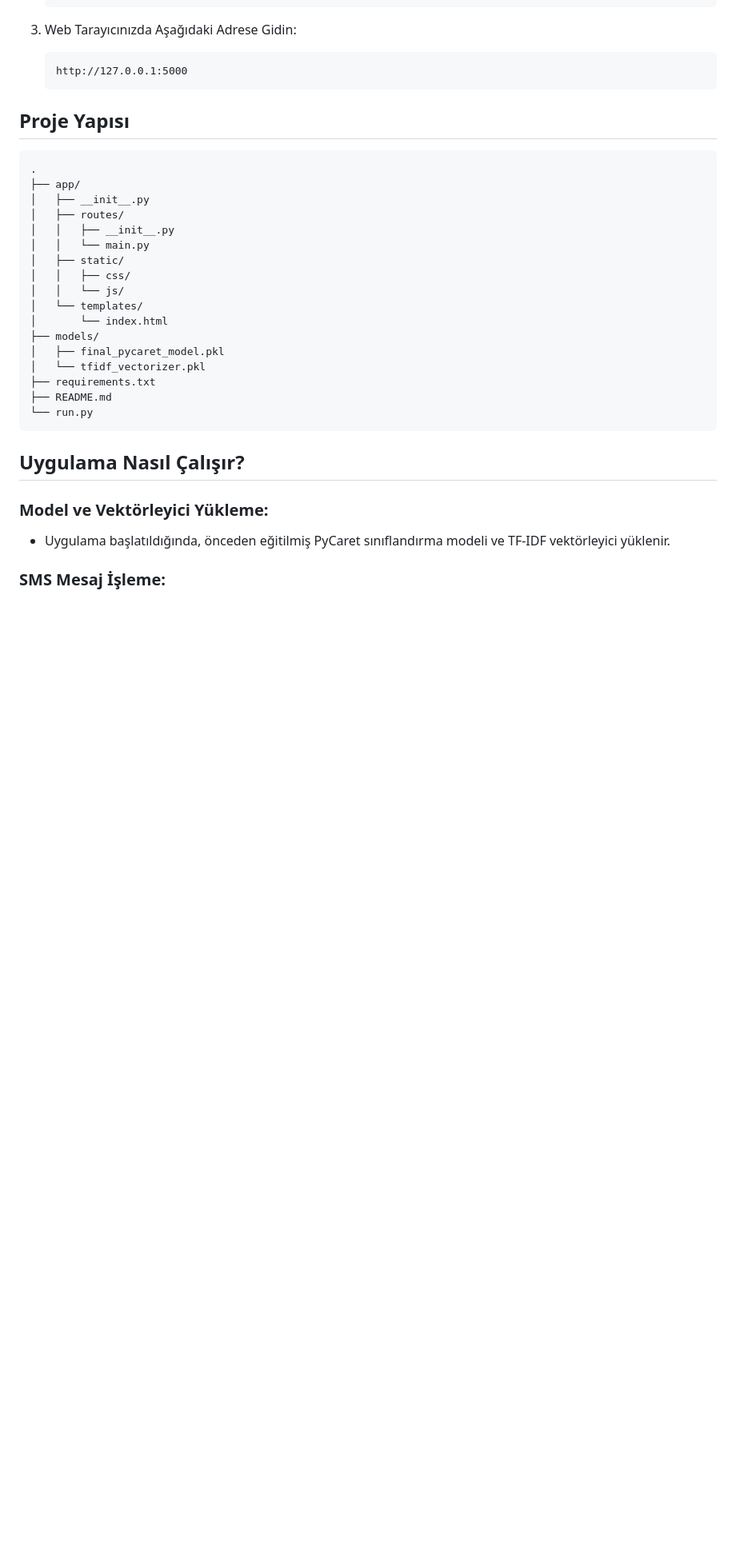
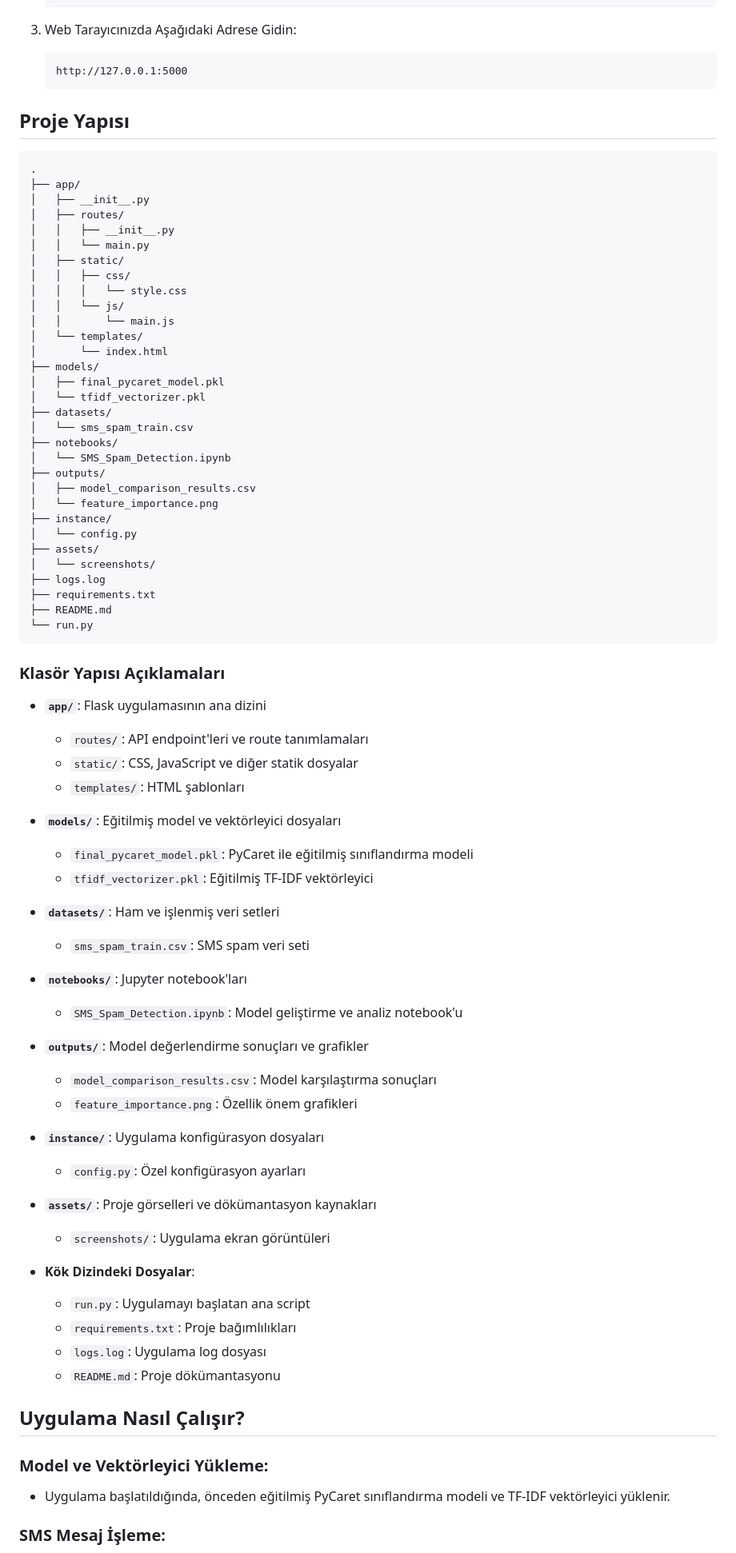
Before and after one commit to haakanergun/teknasyon_spamguard, a Markdown page: README.md, the part around one of its changes. Shown at 80% size. Drawn GitHub-style; blank space fills up the shorter version.

````diff
--- a/README.md
+++ b/README.md
@@ -80,16 +80,63 @@ Flask tabanlı bir web uygulaması. Bu uygulama, iPhone arayüzünü simüle ede
 │   │   └── main.py
 │   ├── static/
 │   │   ├── css/
+│   │   │   └── style.css
 │   │   └── js/
+│   │       └── main.js
 │   └── templates/
 │       └── index.html
 ├── models/
 │   ├── final_pycaret_model.pkl
 │   └── tfidf_vectorizer.pkl
+├── datasets/
+│   └── sms_spam_train.csv
+├── notebooks/
+│   └── SMS_Spam_Detection.ipynb
+├── outputs/
+│   ├── model_comparison_results.csv
+│   └── feature_importance.png
+├── instance/
+│   └── config.py
+├── assets/
+│   └── screenshots/
+├── logs.log
 ├── requirements.txt
 ├── README.md
 └── run.py
 ```
+
+### Klasör Yapısı Açıklamaları
+
+- **`app/`**: Flask uygulamasının ana dizini
+  - `routes/`: API endpoint'leri ve route tanımlamaları
+  - `static/`: CSS, JavaScript ve diğer statik dosyalar
+  - `templates/`: HTML şablonları
+
+- **`models/`**: Eğitilmiş model ve vektörleyici dosyaları
+  - `final_pycaret_model.pkl`: PyCaret ile eğitilmiş sınıflandırma modeli
+  - `tfidf_vectorizer.pkl`: Eğitilmiş TF-IDF vektörleyici
+
+- **`datasets/`**: Ham ve işlenmiş veri setleri
+  - `sms_spam_train.csv`: SMS spam veri seti
+
+- **`notebooks/`**: Jupyter notebook'ları
+  - `SMS_Spam_Detection.ipynb`: Model geliştirme ve analiz notebook'u
+
+- **`outputs/`**: Model değerlendirme sonuçları ve grafikler
+  - `model_comparison_results.csv`: Model karşılaştırma sonuçları
+  - `feature_importance.png`: Özellik önem grafikleri
+
+- **`instance/`**: Uygulama konfigürasyon dosyaları
+  - `config.py`: Özel konfigürasyon ayarları
+
+- **`assets/`**: Proje görselleri ve dökümantasyon kaynakları
+  - `screenshots/`: Uygulama ekran görüntüleri
+
+- **Kök Dizindeki Dosyalar**:
+  - `run.py`: Uygulamayı başlatan ana script
+  - `requirements.txt`: Proje bağımlılıkları
+  - `logs.log`: Uygulama log dosyası
+  - `README.md`: Proje dökümantasyonu
 
 ## Uygulama Nasıl Çalışır?
 
````
Also changed, not shown: other parts of README.md (+12 -7 lines).
